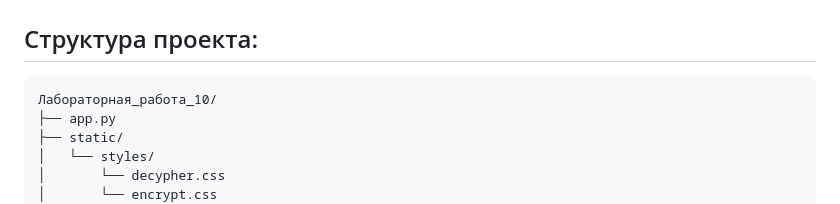
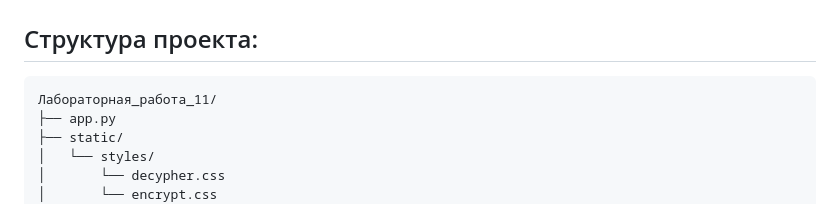
Before and after one commit to Kidallov/computer_workshop, a Markdown page: Laboratory_11/readme.md, the part around the change. Rendered like a GitHub page.

````diff
--- a/Laboratory_11/readme.md
+++ b/Laboratory_11/readme.md
@@ -3,7 +3,7 @@
 
 ## Структура проекта:
 ```
-Лабораторная_работа_10/
+Лабораторная_работа_11/
 ├── app.py
 ├── static/
 │   └── styles/
````
